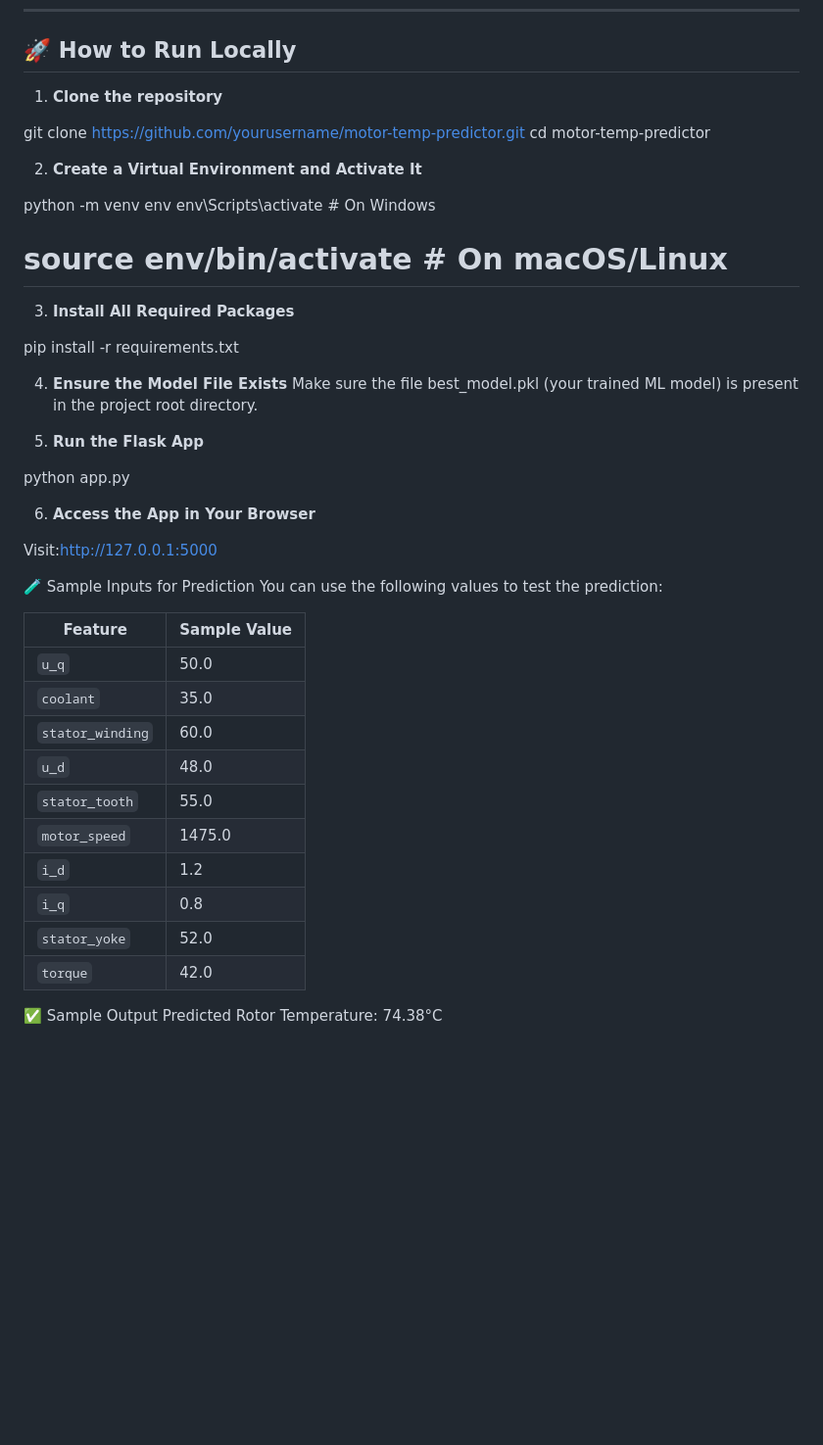
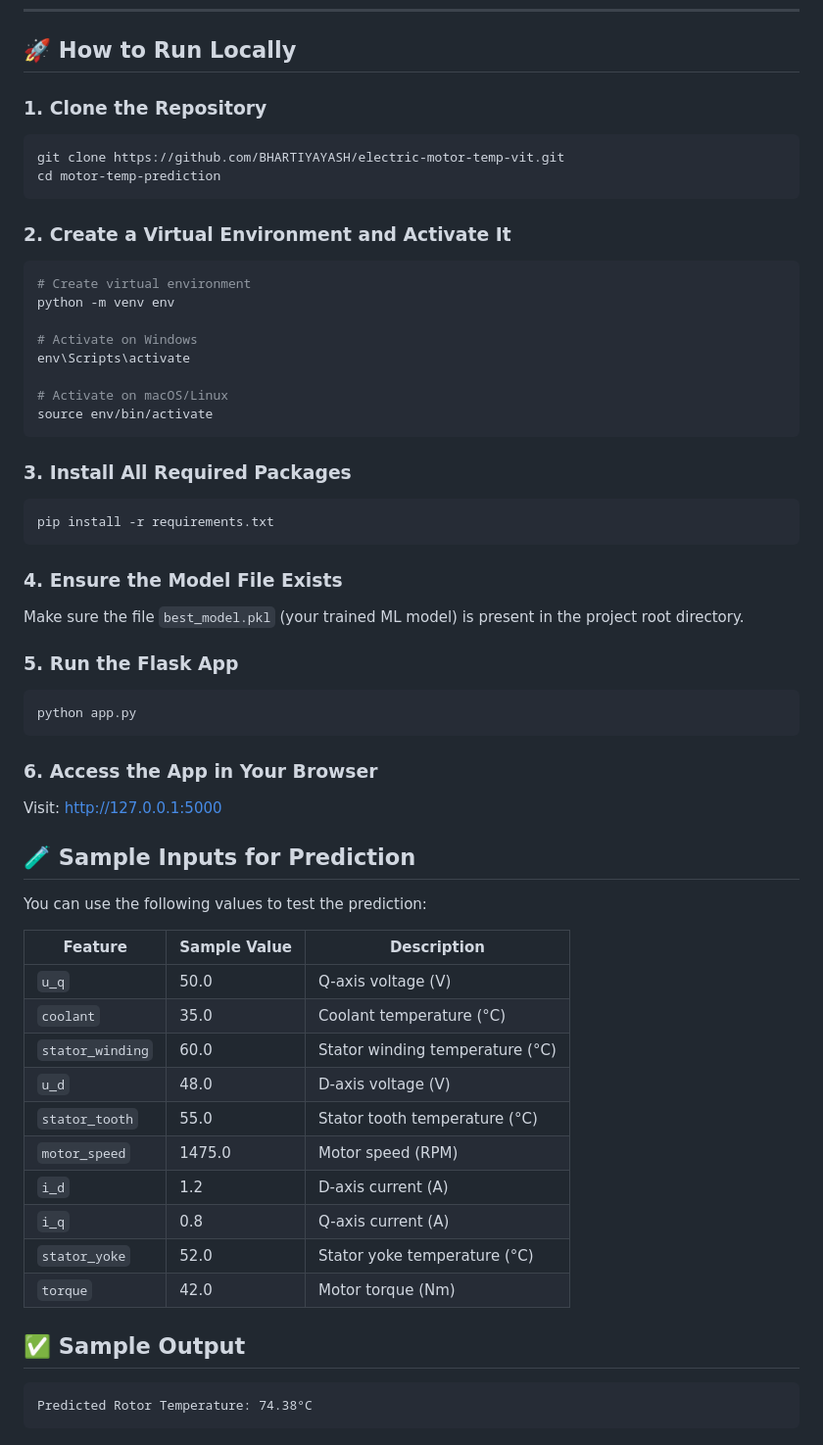
Before and after one commit to BHARTIYAYASH/pmsm, a Markdown page: README.md, the part around the change. Shown at 98% size. Rendered like a GitHub page; blank space fills up the shorter version.

````diff
--- a/README.md
+++ b/README.md
@@ -57,48 +57,58 @@ This ML-based Flask app allows users to input real-time motor parameters and get
 
 ## 🚀 How to Run Locally
 
-1. **Clone the repository**
+### 1. Clone the Repository
+```bash
+git clone https://github.com/BHARTIYAYASH/electric-motor-temp-vit.git
+cd motor-temp-prediction
+```
 
-git clone https://github.com/yourusername/motor-temp-predictor.git
-cd motor-temp-predictor
+### 2. Create a Virtual Environment and Activate It
+```bash
+# Create virtual environment
+python -m venv env
 
-2. **Create a Virtual Environment and Activate It**
+# Activate on Windows
+env\Scripts\activate
 
-python -m venv env
-env\Scripts\activate        # On Windows
-# source env/bin/activate   # On macOS/Linux
+# Activate on macOS/Linux
+source env/bin/activate
+```
 
-3. **Install All Required Packages**
+### 3. Install All Required Packages
+```bash
+pip install -r requirements.txt
+```
 
-pip install -r requirements.txt
+### 4. Ensure the Model File Exists
+Make sure the file `best_model.pkl` (your trained ML model) is present in the project root directory.
 
-4. **Ensure the Model File Exists**
-Make sure the file best_model.pkl (your trained ML model) is present in the project root directory.
+### 5. Run the Flask App
+```bash
+python app.py
+```
 
-5. **Run the Flask App**
+### 6. Access the App in Your Browser
+Visit: [http://127.0.0.1:5000](http://127.0.0.1:5000)
 
-python app.py
+## 🧪 Sample Inputs for Prediction
 
-6. **Access the App in Your Browser**
-
-Visit:http://127.0.0.1:5000
-
-
-🧪 Sample Inputs for Prediction
 You can use the following values to test the prediction:
 
-| **Feature**      | **Sample Value** |
-| ---------------- | ---------------- |
-| `u_q`            | 50.0             |
-| `coolant`        | 35.0             |
-| `stator_winding` | 60.0             |
-| `u_d`            | 48.0             |
-| `stator_tooth`   | 55.0             |
-| `motor_speed`    | 1475.0           |
-| `i_d`            | 1.2              |
-| `i_q`            | 0.8              |
-| `stator_yoke`    | 52.0             |
-| `torque`         | 42.0             |
+| **Feature**      | **Sample Value** | **Description** |
+|------------------|------------------|-----------------|
+| `u_q`            | 50.0            | Q-axis voltage (V) |
+| `coolant`        | 35.0            | Coolant temperature (°C) |
+| `stator_winding` | 60.0            | Stator winding temperature (°C) |
+| `u_d`            | 48.0            | D-axis voltage (V) |
+| `stator_tooth`   | 55.0            | Stator tooth temperature (°C) |
+| `motor_speed`    | 1475.0          | Motor speed (RPM) |
+| `i_d`            | 1.2             | D-axis current (A) |
+| `i_q`            | 0.8             | Q-axis current (A) |
+| `stator_yoke`    | 52.0            | Stator yoke temperature (°C) |
+| `torque`         | 42.0            | Motor torque (Nm) |
 
-✅ Sample Output
+## ✅ Sample Output
+```
 Predicted Rotor Temperature: 74.38°C
+```
````
